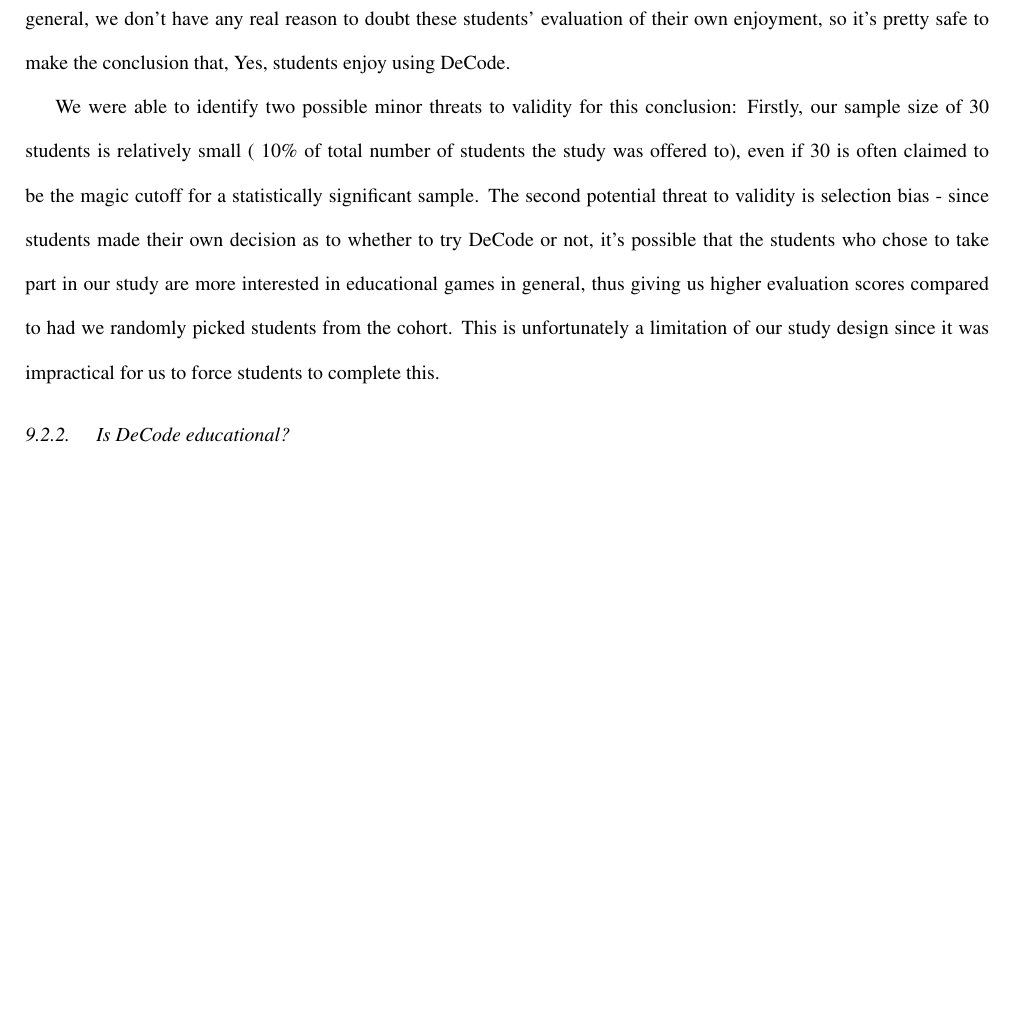
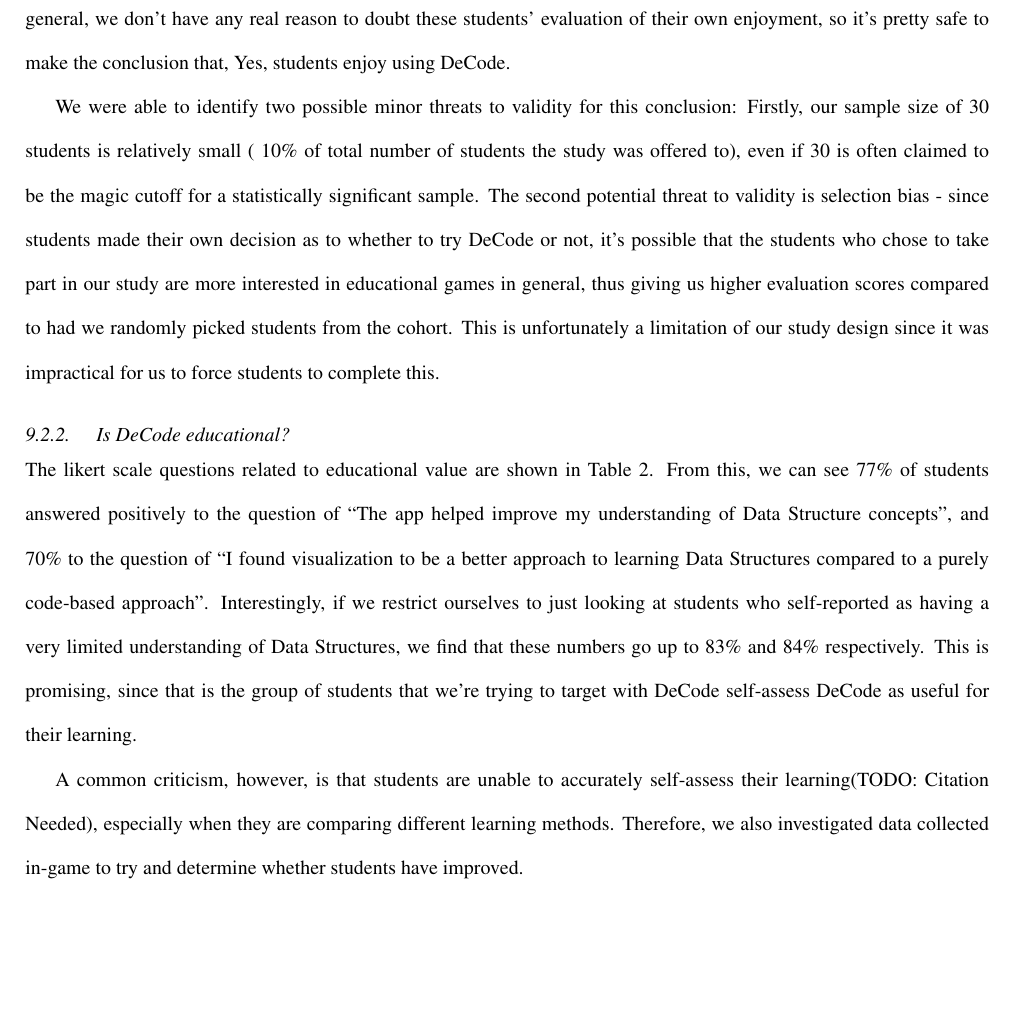
Before and after one commit to encryptededdy/P4P_Report, a LaTeX document (main.tex): part of page 13 of 14 before the commit and part of page 13 of 15 after it, cut so that both start at the same text, the shorter picture padded with empty space. Compiled offline with pdfLaTeX.

Commit message:
Findings

```diff
--- a/main.tex
+++ b/main.tex
@@ -205,6 +205,8 @@ We were able to identify two possible minor threats to validity for this conclus
   \caption{Questionnaire questions around educational value}
   \label{tab:edutable}
 \end{table}
+The likert scale questions related to educational value are shown in Table \ref{tab:edutable}. From this, we can see 77\% of students answered positively to the question of ``The app helped improve my understanding of Data Structure concepts'', and 70\% to the question of ``I found visualization to be a better approach to learning Data Structures compared to a purely code-based approach''. Interestingly, if we restrict ourselves to just looking at students who self-reported as having a very limited understanding of Data Structures, we find that these numbers go up to 83\% and 84\% respectively. This is promising, since that is the group of students that we're trying to target with DeCode self-assess DeCode as useful for their learning.\par
+A common criticism, however, is that students are unable to accurately self-assess their learning(TODO: Citation Needed), especially when they are comparing different learning methods. Therefore, we also investigated data collected in-game to try and determine whether students have improved.
 % One student reported learning something new about stacks or something, even though they thought they were already knowledgeable.
 \subsection{Other findings}
 % Direct evidence of students getting better
```
Also changed, not shown: main.pdf, 1 other file.
